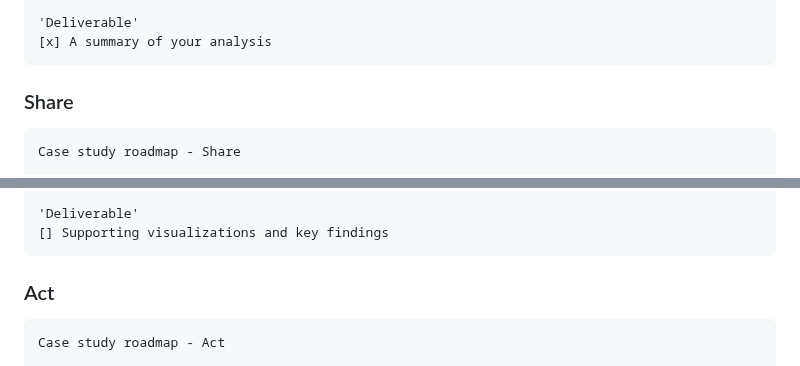
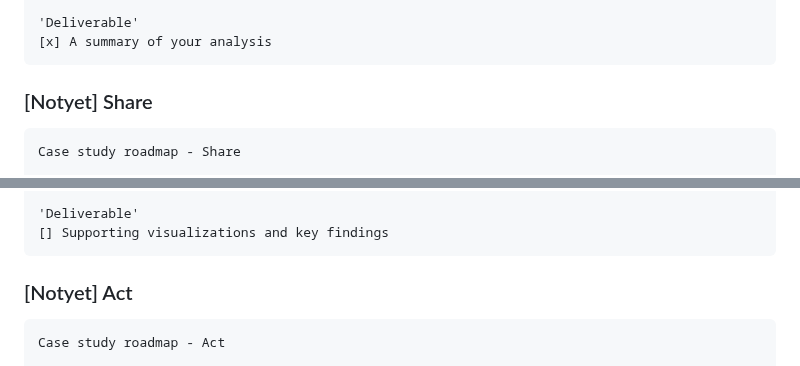
Before and after one commit to Fenoemos/data-science-bootcamp-8, a Markdown page: Google DA Certificate/Readme_document.md, 2 parts joined by grey strips. GitHub-like rendering.

````diff
--- a/Google DA Certificate/Readme_document.md
+++ b/Google DA Certificate/Readme_document.md
@@ -434,7 +434,7 @@ Case study roadmap - Analyze
 'Deliverable'
 [x] A summary of your analysis
 ```
-### Share
+### [Notyet] Share
 
 
 
@@ -463,7 +463,7 @@ Case study roadmap - Share
 'Deliverable'
 [] Supporting visualizations and key findings
 ```
-### Act
+### [Notyet] Act
 
 
 
````
